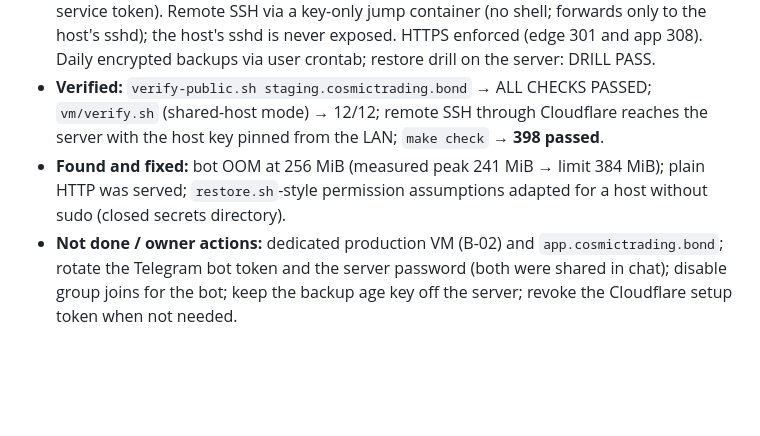
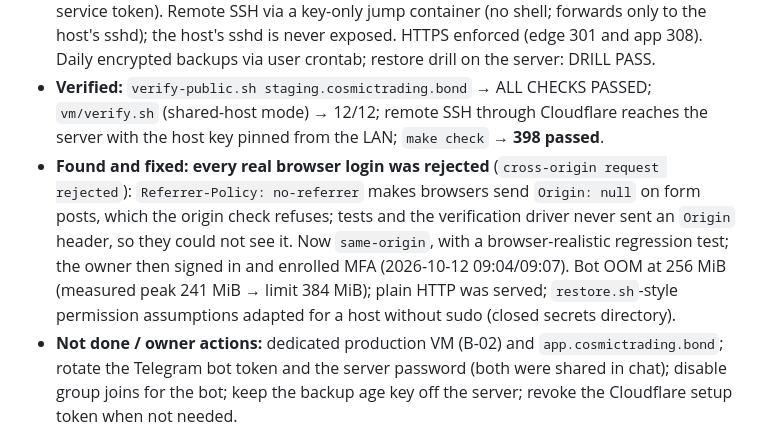
Before and after one commit to Nebyudejenie/cosmictrading, a Markdown page: docs/IMPLEMENTATION-STATUS.md, the part around the change. Drawn GitHub-style; blank space fills up the shorter version.

Commit message:
Status: record the browser-only login bug found on staging
Co-Authored-By: Claude Opus 5.5 <noreply@anthropic.com>

```diff
--- a/docs/IMPLEMENTATION-STATUS.md
+++ b/docs/IMPLEMENTATION-STATUS.md
@@ -128,5 +128,5 @@ Each entry records what was actually done and verified. Test counts come from re
 
 - **Done:** repository pushed to GitHub (`main`, public; full history scanned first — no secrets). Shared test server: stack deployed with `deploy.sh` under `~/apps/cosmictrading` (no sudo, no host changes, no published ports); images built locally and streamed; secrets generated on the server; owner account `nebyu` created (password only in the owner's `~/.secrets` on the workstation; MFA enrolled by the owner at first sign-in). Cloudflare (`cosmictrading.bond`): read-only inventory (0 records) → tunnels `cosmictrading-staging` and `cosmictrading-ssh`, proxied CNAMEs `staging.` and `ssh.`, Access apps (owner e-mail + service token). Remote SSH via a key-only jump container (no shell; forwards only to the host's sshd); the host's sshd is never exposed. HTTPS enforced (edge 301 and app 308). Daily encrypted backups via user crontab; restore drill on the server: DRILL PASS.
 - **Verified:** `verify-public.sh staging.cosmictrading.bond` → ALL CHECKS PASSED; `vm/verify.sh` (shared-host mode) → 12/12; remote SSH through Cloudflare reaches the server with the host key pinned from the LAN; `make check` → **398 passed**.
-- **Found and fixed:** bot OOM at 256 MiB (measured peak 241 MiB → limit 384 MiB); plain HTTP was served; `restore.sh`-style permission assumptions adapted for a host without sudo (closed secrets directory).
+- **Found and fixed:** **every real browser login was rejected** (`cross-origin request rejected`): `Referrer-Policy: no-referrer` makes browsers send `Origin: null` on form posts, which the origin check refuses; tests and the verification driver never sent an `Origin` header, so they could not see it. Now `same-origin`, with a browser-realistic regression test; the owner then signed in and enrolled MFA (2026-10-12 09:04/09:07). Bot OOM at 256 MiB (measured peak 241 MiB → limit 384 MiB); plain HTTP was served; `restore.sh`-style permission assumptions adapted for a host without sudo (closed secrets directory).
 - **Not done / owner actions:** dedicated production VM (B-02) and `app.cosmictrading.bond`; rotate the Telegram bot token and the server password (both were shared in chat); disable group joins for the bot; keep the backup age key off the server; revoke the Cloudflare setup token when not needed.
```
